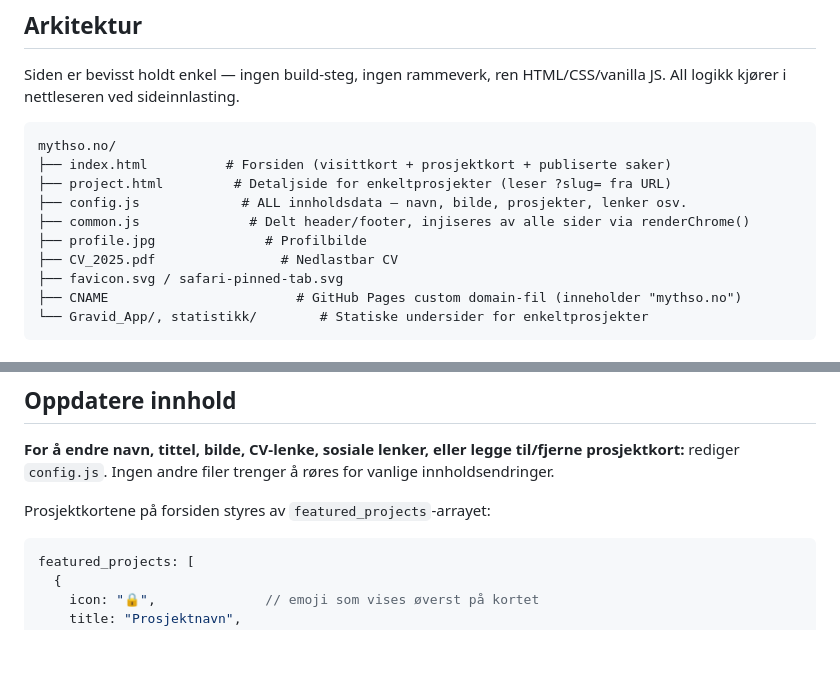
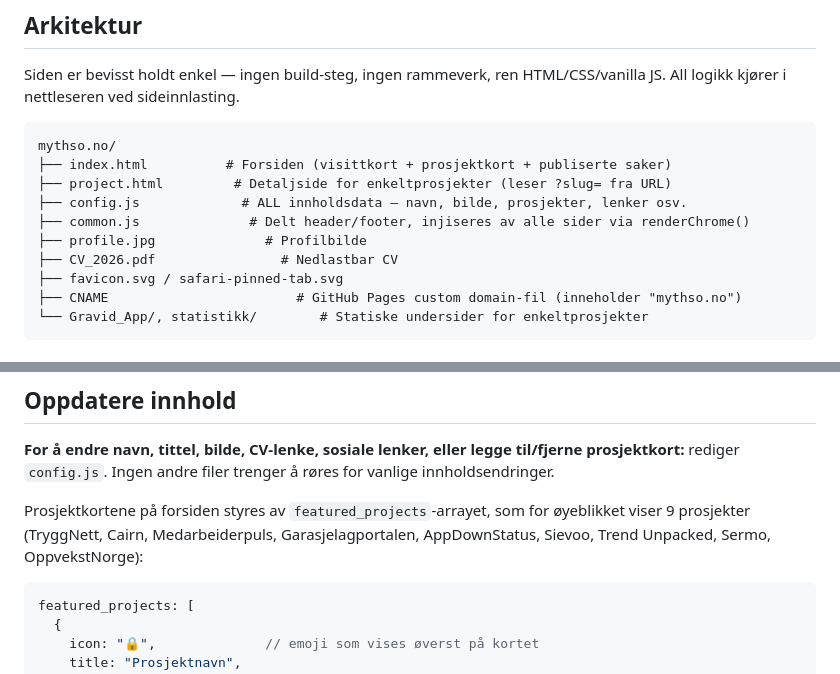
Before and after one commit to Mythso/mythso.no, a Markdown page: README.md, 2 parts joined by grey strips. GitHub-like rendering; blank space fills up the shorter version.

Commit message:
Oppdater README: 9 prosjekter, CV_2026.pdf

````diff
--- a/README.md
+++ b/README.md
@@ -17,7 +17,7 @@ mythso.no/
 ├── config.js             # ALL innholdsdata — navn, bilde, prosjekter, lenker osv.
 ├── common.js              # Delt header/footer, injiseres av alle sider via renderChrome()
 ├── profile.jpg              # Profilbilde
-├── CV_2025.pdf                # Nedlastbar CV
+├── CV_2026.pdf                # Nedlastbar CV
 ├── favicon.svg / safari-pinned-tab.svg
 ├── CNAME                        # GitHub Pages custom domain-fil (inneholder "mythso.no")
 └── Gravid_App/, statistikk/        # Statiske undersider for enkeltprosjekter
@@ -40,7 +40,7 @@ Lyst tema, avrundede kort med myk skygge, pille-formede knapper, rundt profilbil
 
 **For å endre navn, tittel, bilde, CV-lenke, sosiale lenker, eller legge til/fjerne prosjektkort:** rediger `config.js`. Ingen andre filer trenger å røres for vanlige innholdsendringer.
 
-Prosjektkortene på forsiden styres av `featured_projects`-arrayet:
+Prosjektkortene på forsiden styres av `featured_projects`-arrayet, som for øyeblikket viser 9 prosjekter (TryggNett, Cairn, Medarbeiderpuls, Garasjelagportalen, AppDownStatus, Sievoo, Trend Unpacked, Sermo, OppvekstNorge):
 
 ```js
 featured_projects: [
````
